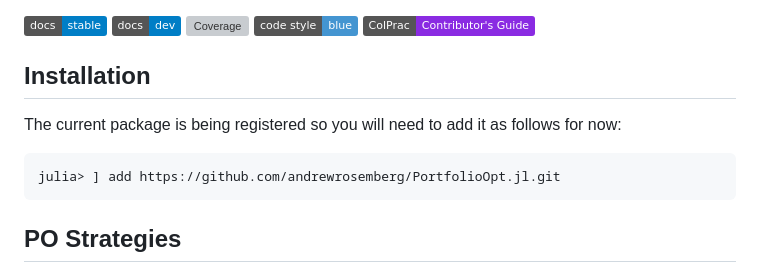
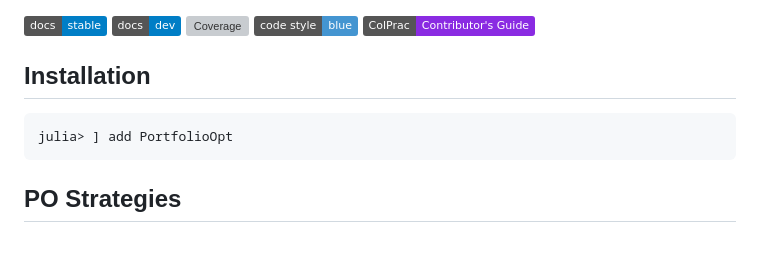
Before and after one commit to andrewrosemberg/PortfolioOpt.jl, a Markdown page: README.md, the part around the change. Drawn GitHub-style; badges without logos; blank space fills up the shorter version; grey boxes are pictures that could not be loaded.

````diff
--- a/README.md
+++ b/README.md
@@ -9,10 +9,8 @@ Simple package with Portfolio Optimization (PO) formulations using [JuMP.jl](htt
 
 ## Installation
 
-The current package is being registered so you will need to add it as follows for now:
-
 ```julia
-julia> ] add https://github.com/andrewrosemberg/PortfolioOpt.jl.git
+julia> ] add PortfolioOpt
 ```
 
 ## PO Strategies
````
